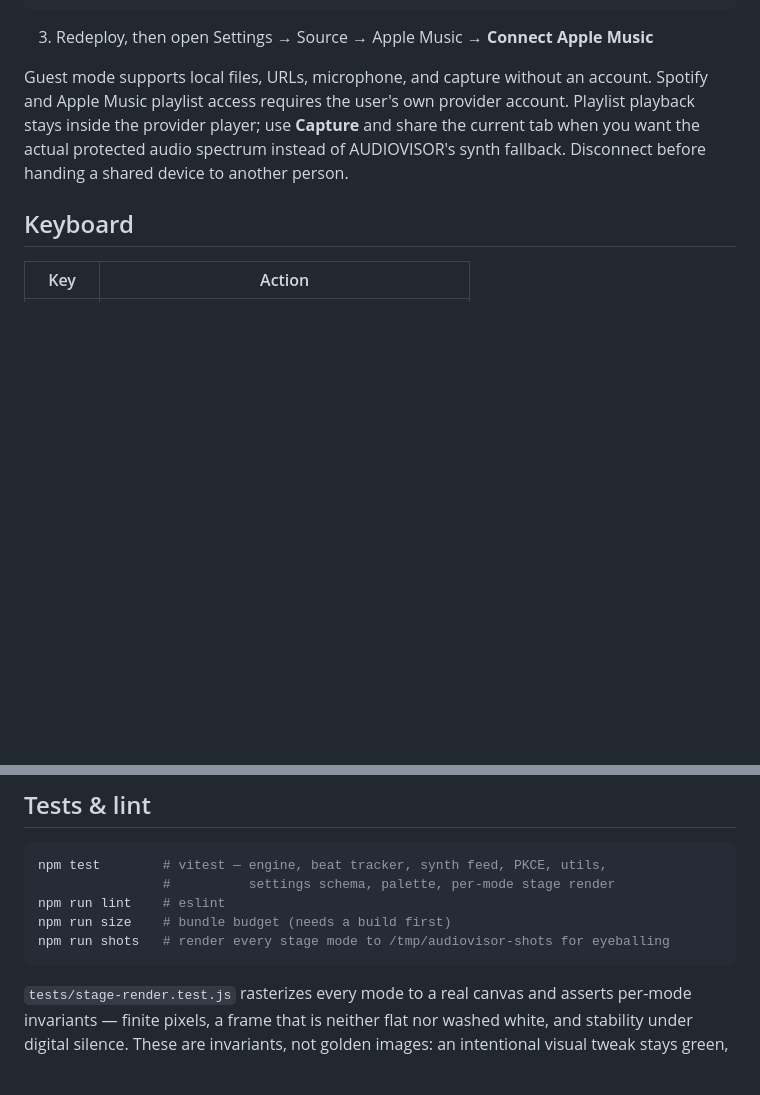
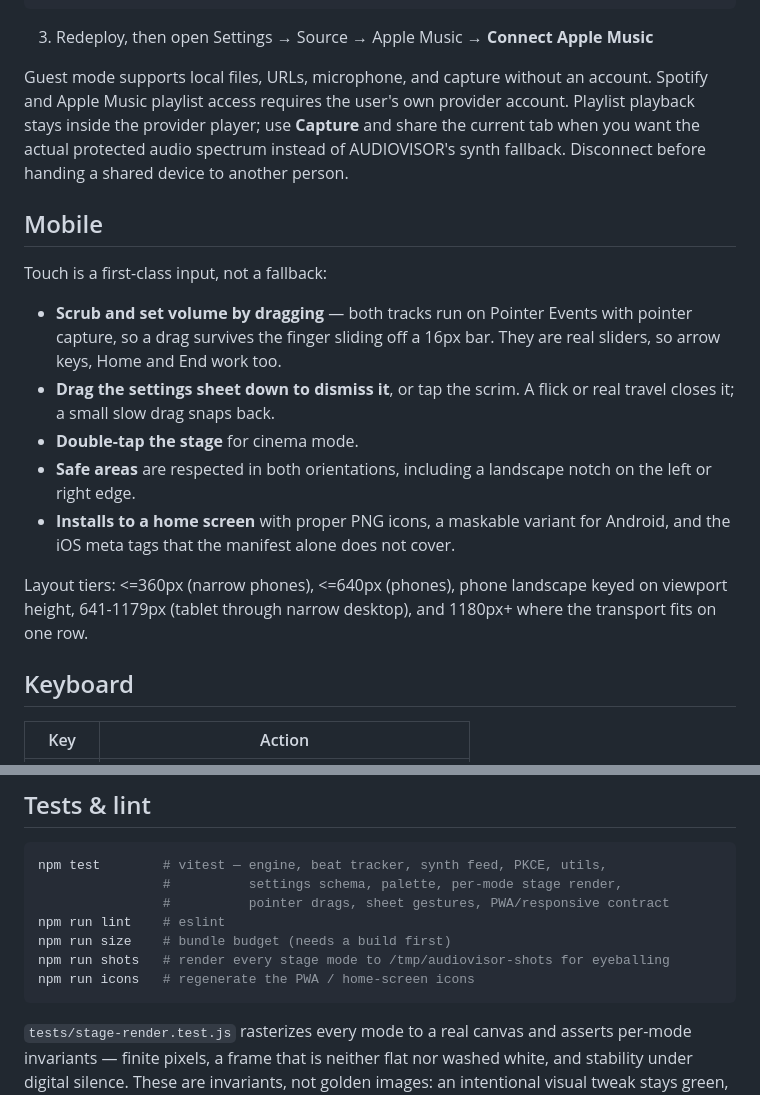
Before and after one commit to Sappgulf/audiovisor, a Markdown page: README.md, 2 parts joined by grey strips. Rendered like a GitHub page; blank space fills up the shorter version.

Commit message:
docs: document the mobile behaviour and layout tiers
Co-Authored-By: Claude Opus 5 <noreply@anthropic.com>

````diff
--- a/README.md
+++ b/README.md
@@ -132,6 +132,25 @@ VITE_APPLE_MUSIC_DEVELOPER_TOKEN=your_signed_developer_token
 
 Guest mode supports local files, URLs, microphone, and capture without an account. Spotify and Apple Music playlist access requires the user's own provider account. Playlist playback stays inside the provider player; use **Capture** and share the current tab when you want the actual protected audio spectrum instead of AUDIOVISOR's synth fallback. Disconnect before handing a shared device to another person.
 
+## Mobile
+
+Touch is a first-class input, not a fallback:
+
+- **Scrub and set volume by dragging** — both tracks run on Pointer Events
+  with pointer capture, so a drag survives the finger sliding off a 16px
+  bar. They are real sliders, so arrow keys, Home and End work too.
+- **Drag the settings sheet down to dismiss it**, or tap the scrim. A flick
+  or real travel closes it; a small slow drag snaps back.
+- **Double-tap the stage** for cinema mode.
+- **Safe areas** are respected in both orientations, including a landscape
+  notch on the left or right edge.
+- **Installs to a home screen** with proper PNG icons, a maskable variant
+  for Android, and the iOS meta tags that the manifest alone does not cover.
+
+Layout tiers: <=360px (narrow phones), <=640px (phones), phone landscape
+keyed on viewport height, 641-1179px (tablet through narrow desktop), and
+1180px+ where the transport fits on one row.
+
 ## Keyboard
 
 | Key | Action |
@@ -161,10 +180,12 @@ Requires Node 20.19+ / 22.12+ (Vite 8).
 
 ```bash
 npm test        # vitest — engine, beat tracker, synth feed, PKCE, utils,
-                #          settings schema, palette, per-mode stage render
+                #          settings schema, palette, per-mode stage render,
+                #          pointer drags, sheet gestures, PWA/responsive contract
 npm run lint    # eslint
 npm run size    # bundle budget (needs a build first)
 npm run shots   # render every stage mode to /tmp/audiovisor-shots for eyeballing
+npm run icons   # regenerate the PWA / home-screen icons
 ```
 
 `tests/stage-render.test.js` rasterizes every mode to a real canvas and
````
